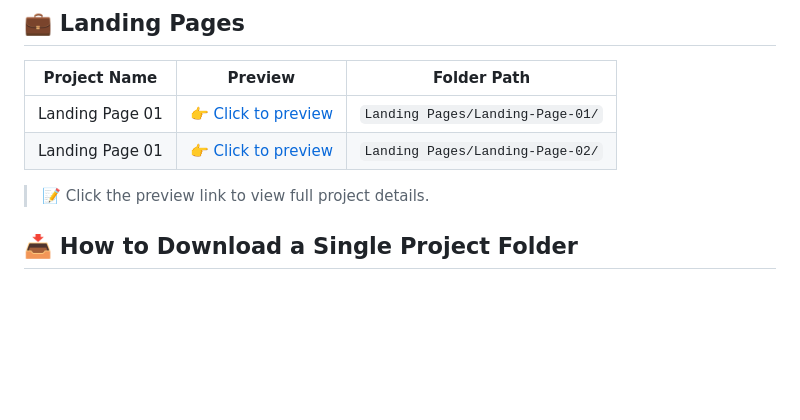
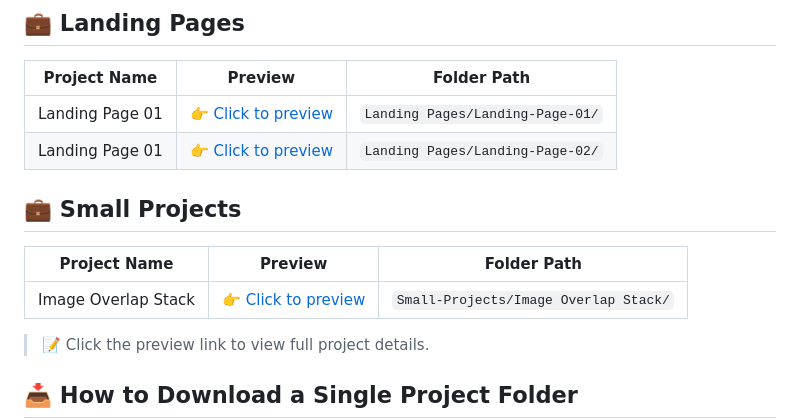
Before and after one commit to VikashYadavVicky/CSS-Projects, a Markdown page: README.md, the part around the change. Drawn GitHub-style; blank space fills up the shorter version.

Commit message:
Update Css Project README.md

```diff
--- a/README.md
+++ b/README.md
@@ -52,6 +52,15 @@ https://github.com/VikashYadavVicky/CSS-Projects.git
 | Landing Page 01                    | 👉 [Click to preview](./Landing%20Pages/Landing-Page-02/LP02_Readme.md)                | `Landing Pages/Landing-Page-02/`                  |
 
 
+
+## 💼 Small Projects
+
+| Project Name                          | Preview                                                  | Folder Path                                               |
+|--------------------------------------|-----------------------------------------------------------|------------------------------------------------------------|
+| Image Overlap Stack             | 👉 [Click to preview](./Small-Projects/Image%20Overlap%20Stack/Readme.md) | `Small-Projects/Image Overlap Stack/`     |
+
+
+
 > 📝 Click the preview link to view full project details.
 
 ## 📥 How to Download a Single Project Folder
```
